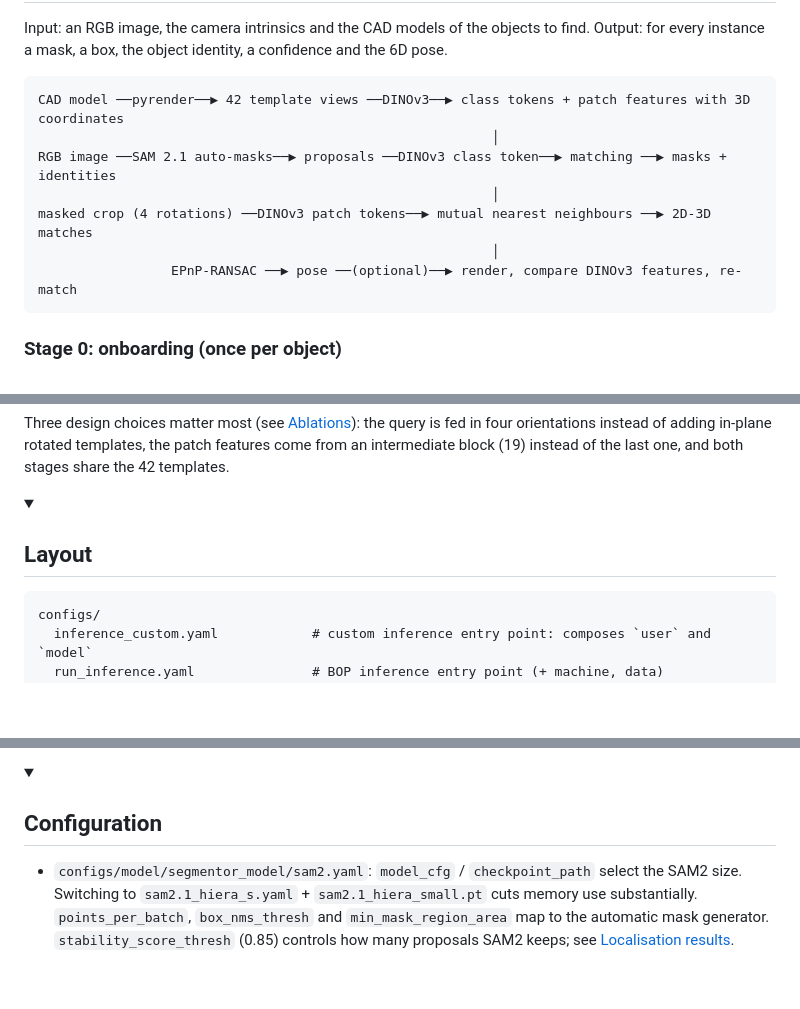
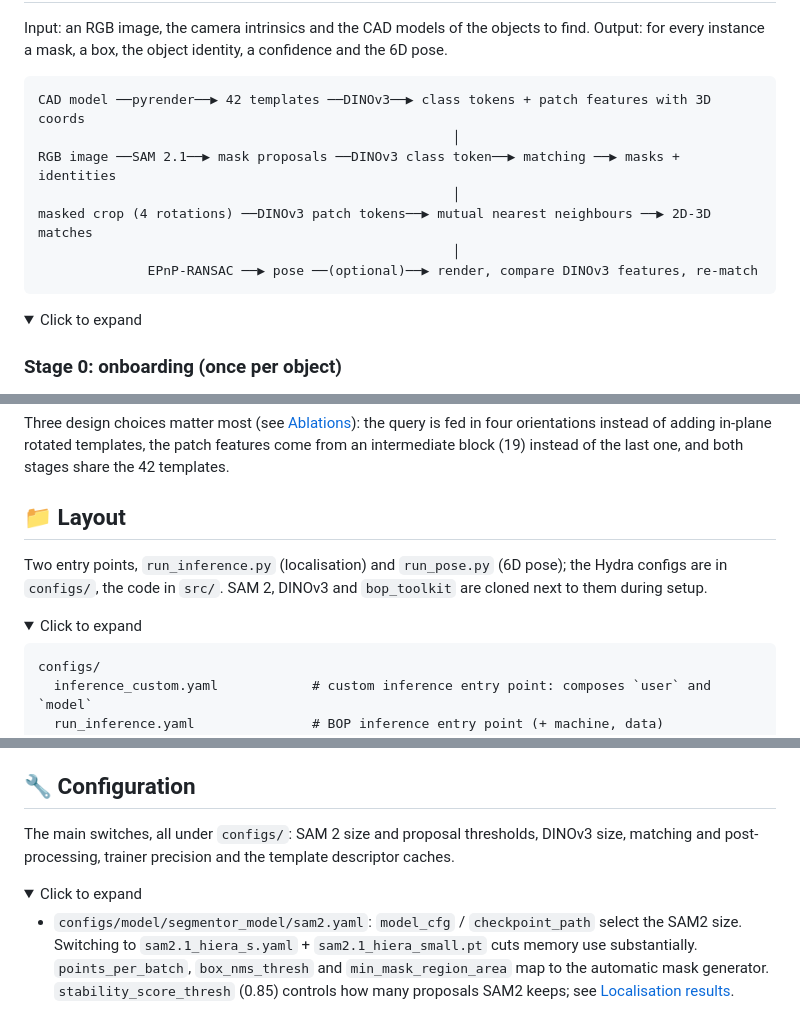
Before and after one commit to JZhao12/free6d, a Markdown page: README.md, 3 parts joined by grey strips. Rendered like a GitHub page; folded sections open; blank space fills up the shorter version.

````diff
--- a/README.md
+++ b/README.md
@@ -42,14 +55,16 @@ Input: an RGB image, the camera intrinsics and the CAD models of the objects to
 every instance a mask, a box, the object identity, a confidence and the 6D pose.
 
 ```
-CAD model ──pyrender──▶ 42 template views ──DINOv3──▶ class tokens + patch features with 3D coordinates
-                                                          │
-RGB image ──SAM 2.1 auto-masks──▶ proposals ──DINOv3 class token──▶ matching ──▶ masks + identities
-                                                          │
+CAD model ──pyrender──▶ 42 templates ──DINOv3──▶ class tokens + patch features with 3D coords
+                                                     │
+RGB image ──SAM 2.1──▶ mask proposals ──DINOv3 class token──▶ matching ──▶ masks + identities
+                                                     │
 masked crop (4 rotations) ──DINOv3 patch tokens──▶ mutual nearest neighbours ──▶ 2D-3D matches
-                                                          │
-                 EPnP-RANSAC ──▶ pose ──(optional)──▶ render, compare DINOv3 features, re-match
+                                                     │
+              EPnP-RANSAC ──▶ pose ──(optional)──▶ render, compare DINOv3 features, re-match
 ```
+
+<details><summary>Click to expand</summary>
 
 ### Stage 0: onboarding (once per object)
 
@@ -111,8 +126,12 @@ intermediate block (19) instead of the last one, and both stages share the 42 te
 
 </details>
 
-<details>
-<summary><h2>Layout</h2></summary>
+## 📁 Layout
+
+Two entry points, `run_inference.py` (localisation) and `run_pose.py` (6D pose); the Hydra configs are in
+`configs/`, the code in `src/`. SAM 2, DINOv3 and `bop_toolkit` are cloned next to them during setup.
+
+<details><summary>Click to expand</summary>
 
 ```
 configs/
@@ -619,8 +679,12 @@ recalls, no VSD); differences below about 0.02 are within the noise of this subs
 
 </details>
 
-<details>
-<summary><h2>Configuration</h2></summary>
+## 🔧 Configuration
+
+The main switches, all under `configs/`: SAM 2 size and proposal thresholds, DINOv3 size, matching and
+post-processing, trainer precision and the template descriptor caches.
+
+<details><summary>Click to expand</summary>
 
 - `configs/model/segmentor_model/sam2.yaml`: `model_cfg` / `checkpoint_path` select the SAM2 size.
   Switching to `sam2.1_hiera_s.yaml` + `sam2.1_hiera_small.pt` cuts memory use substantially.
````
Also changed, not shown: other parts of README.md (+83 -28 lines), media/free6d_localisation.jpg (added), media/free6d_pose.jpg (added), media/free6d_teaser.jpg (added), media/teabox/result.jpg (added), 1 other file.
